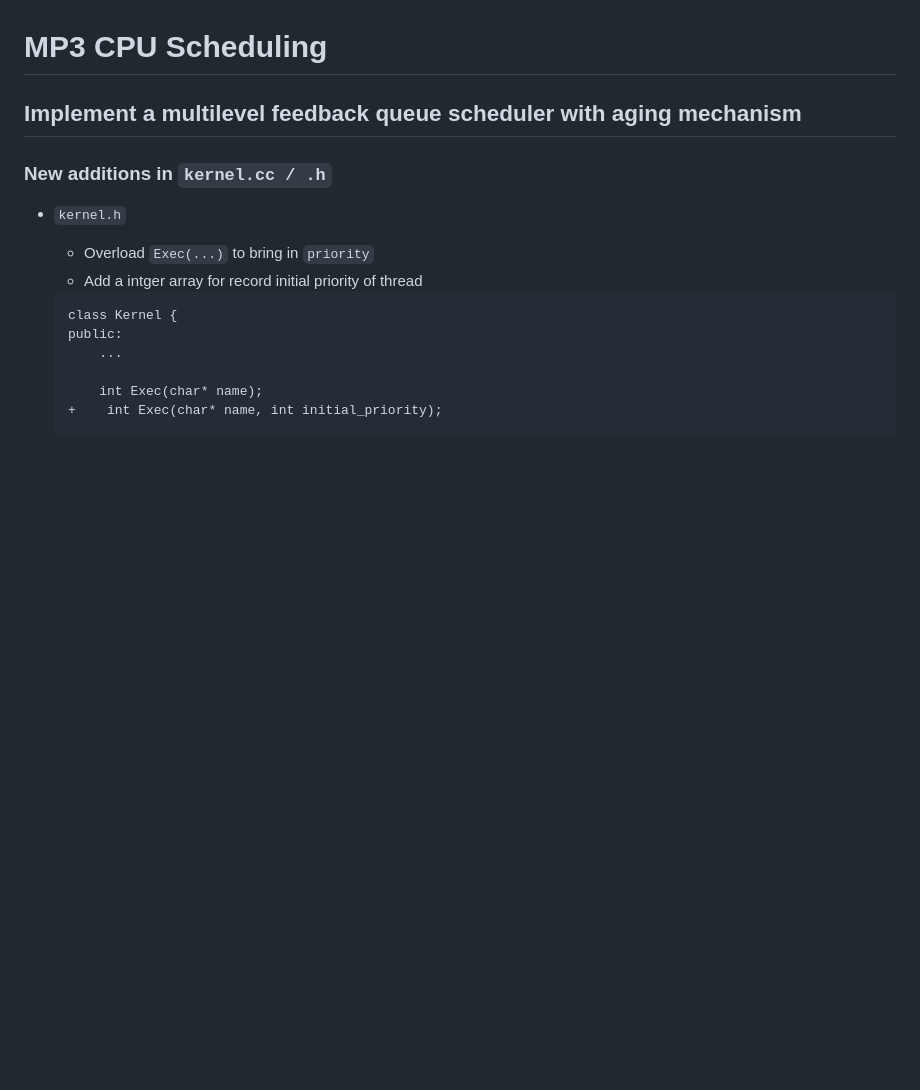
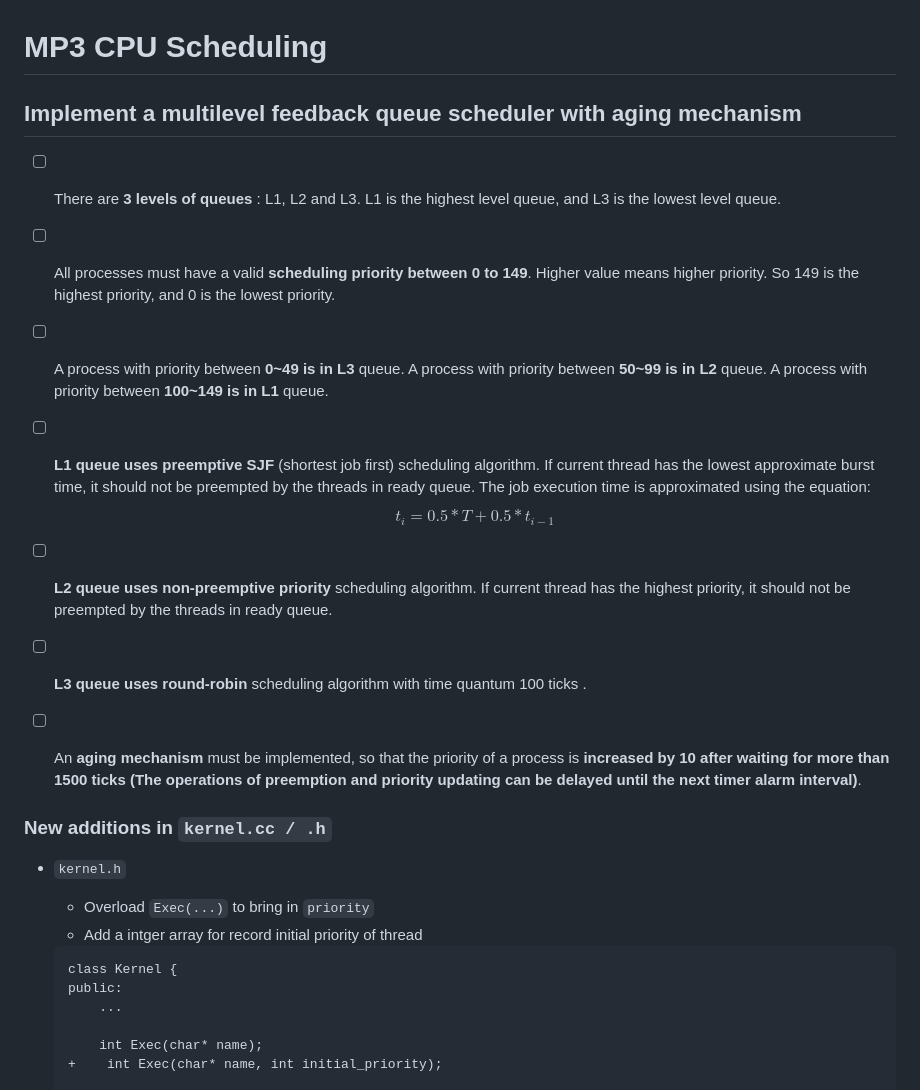
Before and after one commit to tingggggg/NTHU_Nachos_Project, a Markdown page: NachOS-4.0_MP3_CPU_Scheduling/README.md, the part around the change. GitHub-like rendering; blank space fills up the shorter version.

Commit message:
Update implement requirement list

```diff
--- a/NachOS-4.0_MP3_CPU_Scheduling/README.md
+++ b/NachOS-4.0_MP3_CPU_Scheduling/README.md
@@ -1,6 +1,18 @@
 # MP3 CPU Scheduling
 
-## Implement a multilevel feedback queue scheduler  with aging mechanism
+## Implement a multilevel feedback queue scheduler with aging mechanism
+
+- [ ] There are **3 levels of queues** : L1, L2 and L3. L1 is the highest level queue, and L3 is the lowest level queue.
+- [ ] All processes must have a valid **scheduling priority between 0 to 149**. Higher value means higher priority. So 149 is the highest priority, and 0 is the lowest priority.
+- [ ] A process with priority between **0~49 is in L3** queue. A process with priority between **50~99 is in L2** queue. A process with priority between **100~149 is in L1** queue.
+- [ ] **L1 queue uses preemptive SJF** (shortest job first) scheduling algorithm. If current thread has the lowest approximate burst time, it should not be preempted by the threads in ready queue. The job execution time is approximated using the equation:
+$$ t_i = 0.5 * T + 0.5 * t_{i - 1} $$
+- [ ] **L2 queue uses non-preemptive priority** scheduling algorithm. If current thread has the highest priority, it should not be preempted by the threads in ready queue.
+- [ ] **L3 queue uses round-robin** scheduling algorithm with time quantum 100 ticks .
+- [ ] An **aging mechanism** must be implemented, so that the priority of a process is **increased by 10 after waiting for more than 1500 ticks (The operations of preemption and priority updating can be delayed until the next timer alarm interval)**.
+
+
+
 
 ### New additions in `kernel.cc / .h`
 
```
